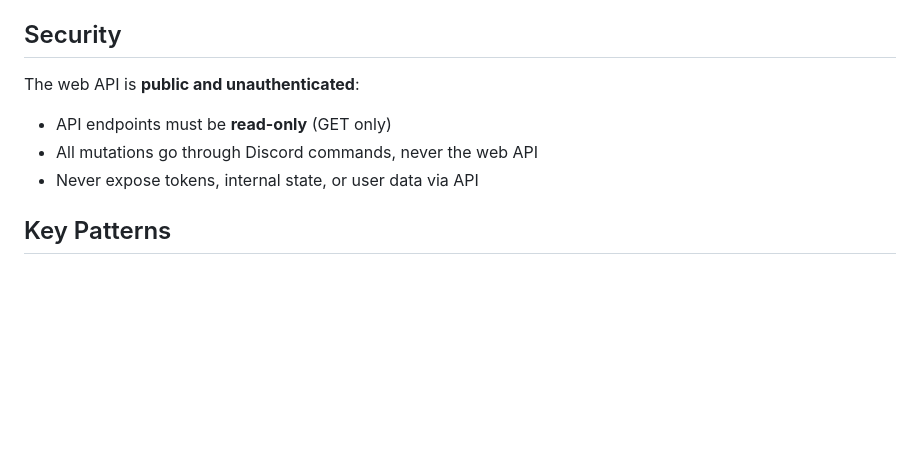
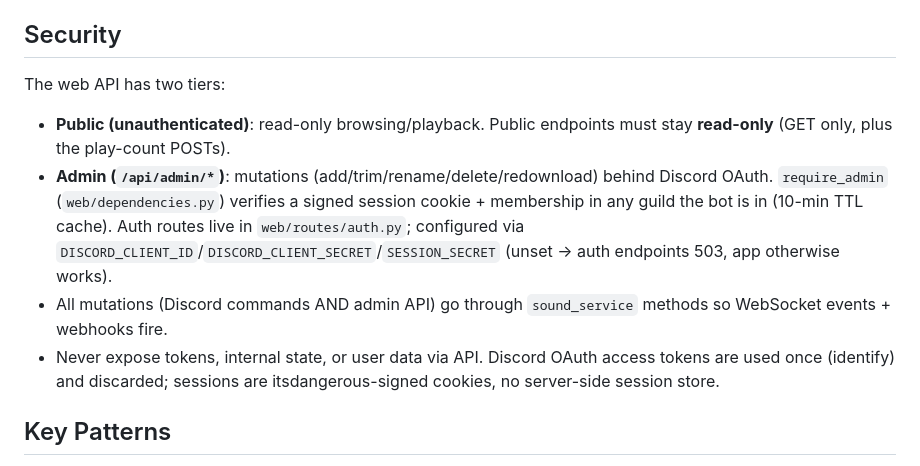
Before and after one commit to UberKitten/SoundBot, a Markdown page: CLAUDE.md, the part around the change. Drawn GitHub-style; blank space fills up the shorter version.

Commit message:
Update CLAUDE.md security section for the two-tier web API (public read / OAuth admin)

```diff
--- a/CLAUDE.md
+++ b/CLAUDE.md
@@ -63,10 +63,11 @@ Each sound gets a directory under `sounds/<name>/` containing: original download
 
 ## Security
 
-The web API is **public and unauthenticated**:
-- API endpoints must be **read-only** (GET only)
-- All mutations go through Discord commands, never the web API
-- Never expose tokens, internal state, or user data via API
+The web API has two tiers:
+- **Public (unauthenticated)**: read-only browsing/playback. Public endpoints must stay **read-only** (GET only, plus the play-count POSTs).
+- **Admin (`/api/admin/*`)**: mutations (add/trim/rename/delete/redownload) behind Discord OAuth. `require_admin` (`web/dependencies.py`) verifies a signed session cookie + membership in any guild the bot is in (10-min TTL cache). Auth routes live in `web/routes/auth.py`; configured via `DISCORD_CLIENT_ID`/`DISCORD_CLIENT_SECRET`/`SESSION_SECRET` (unset → auth endpoints 503, app otherwise works).
+- All mutations (Discord commands AND admin API) go through `sound_service` methods so WebSocket events + webhooks fire.
+- Never expose tokens, internal state, or user data via API. Discord OAuth access tokens are used once (identify) and discarded; sessions are itsdangerous-signed cookies, no server-side session store.
 
 ## Key Patterns
 
```
